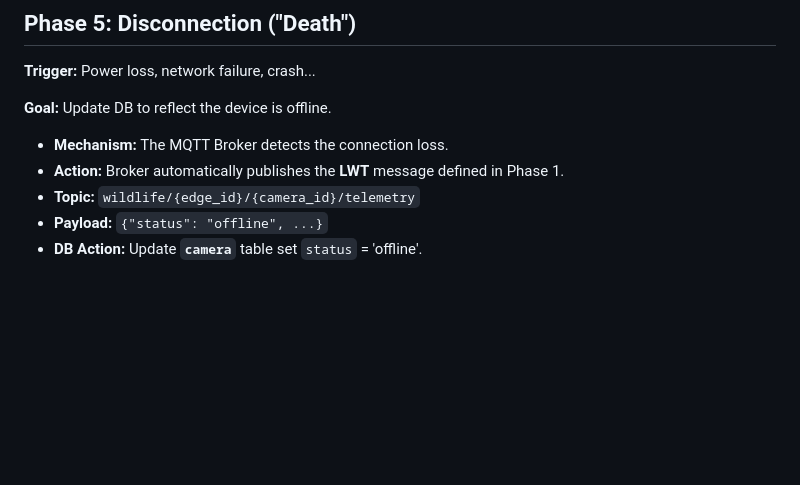
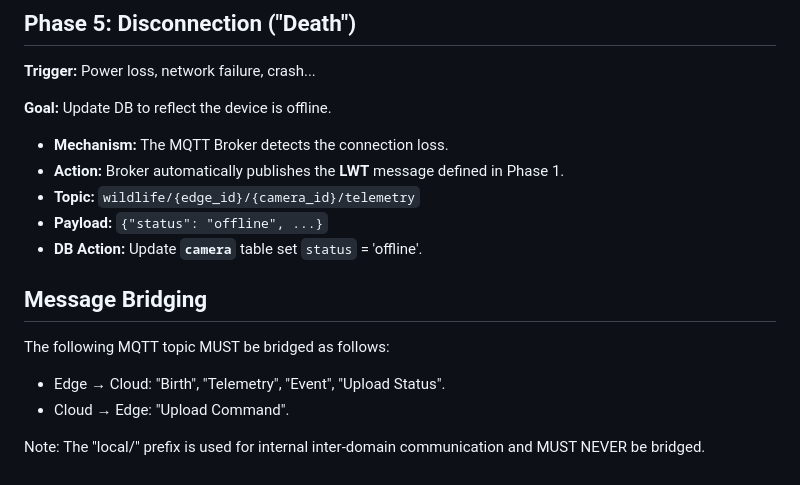
Before and after one commit to lorenzo-cmyk/PF_NA_2025_26, a Markdown page: doc/MQTT_Mapping.md, the part around the change. GitHub-like rendering; blank space fills up the shorter version.

Commit message:
doc: Add MQTT bridging rule

```diff
--- a/doc/MQTT_Mapping.md
+++ b/doc/MQTT_Mapping.md
@@ -171,3 +171,12 @@ Root structure: `wildlife/{edge_id}/{camera_id}/...`
 - **Topic:** `wildlife/{edge_id}/{camera_id}/telemetry`
 - **Payload:** `{"status": "offline", ...}`
 - **DB Action:** Update **`camera`** table set `status` = 'offline'.
+
+## Message Bridging
+
+The following MQTT topic MUST be bridged as follows:
+
+- Edge → Cloud: "Birth", "Telemetry", "Event", "Upload Status".
+- Cloud → Edge: "Upload Command".
+
+Note: The "local/" prefix is used for internal inter-domain communication and MUST NEVER be bridged.
```
